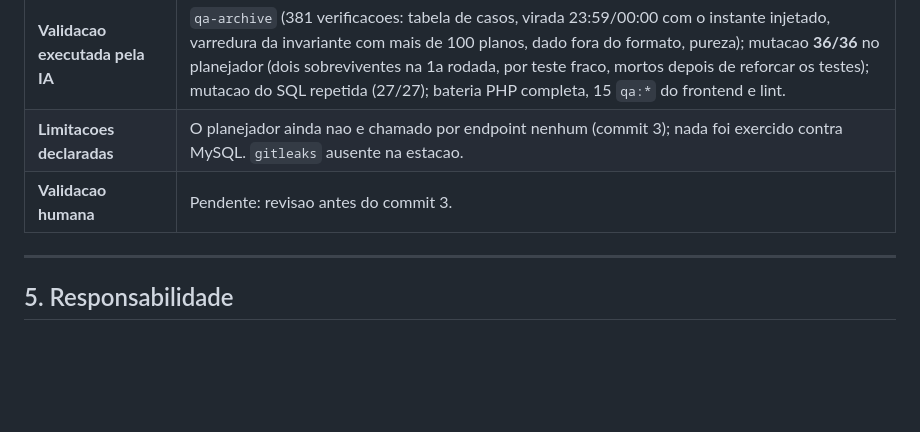
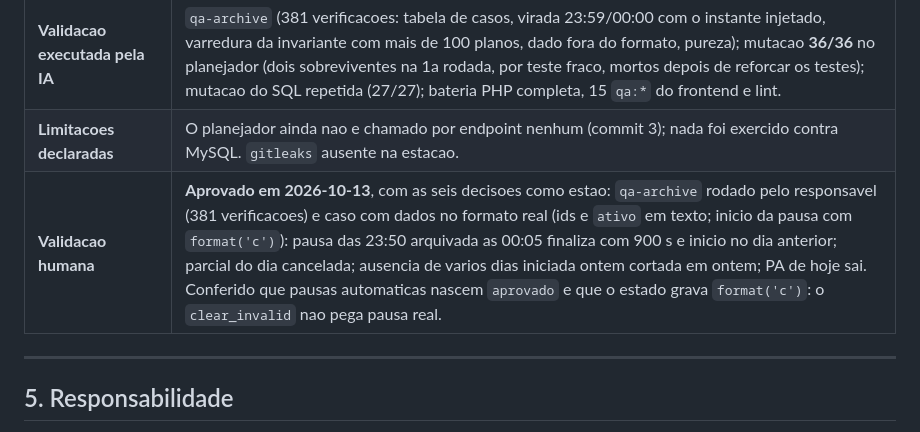
Before and after one commit to TheusCA/chronodesk_v3, a Markdown page: docs/REGISTRO_USO_IA.md, the part around the change. Drawn GitHub-style; blank space fills up the shorter version.

```diff
--- a/docs/REGISTRO_USO_IA.md
+++ b/docs/REGISTRO_USO_IA.md
@@ -505,7 +505,7 @@ Base da afirmação:
 | **Decisoes de implementacao** | Seis, a aprovar (desenho 9.6): hoje vem do instante; tipos de erro (409 so para ja arquivado; dado fora do formato e invariante violada viram 500 generico); pausa ilegivel limpa sem historico; duracao nunca negativa e inicio no fuso de agora; `regularizacao` no plano; ids em texto como o PDO devolve. |
 | **Validacao executada pela IA** | `qa-archive` (381 verificacoes: tabela de casos, virada 23:59/00:00 com o instante injetado, varredura da invariante com mais de 100 planos, dado fora do formato, pureza); mutacao **36/36** no planejador (dois sobreviventes na 1a rodada, por teste fraco, mortos depois de reforcar os testes); mutacao do SQL repetida (27/27); bateria PHP completa, 15 `qa:*` do frontend e lint. |
 | **Limitacoes declaradas** | O planejador ainda nao e chamado por endpoint nenhum (commit 3); nada foi exercido contra MySQL. `gitleaks` ausente na estacao. |
-| **Validacao humana** | Pendente: revisao antes do commit 3. |
+| **Validacao humana** | **Aprovado em 2026-10-13**, com as seis decisoes como estao: `qa-archive` rodado pelo responsavel (381 verificacoes) e caso com dados no formato real (ids e `ativo` em texto; inicio da pausa com `format('c')`): pausa das 23:50 arquivada as 00:05 finaliza com 900 s e inicio no dia anterior; parcial do dia cancelada; ausencia de varios dias iniciada ontem cortada em ontem; PA de hoje sai. Conferido que pausas automaticas nascem `aprovado` e que o estado grava `format('c')`: o `clear_invalid` nao pega pausa real. |
 
 ---
 
```
Also changed, not shown: docs/DESENHO_PA_ESCALA_AUSENCIA.md (+7 -3 lines).
